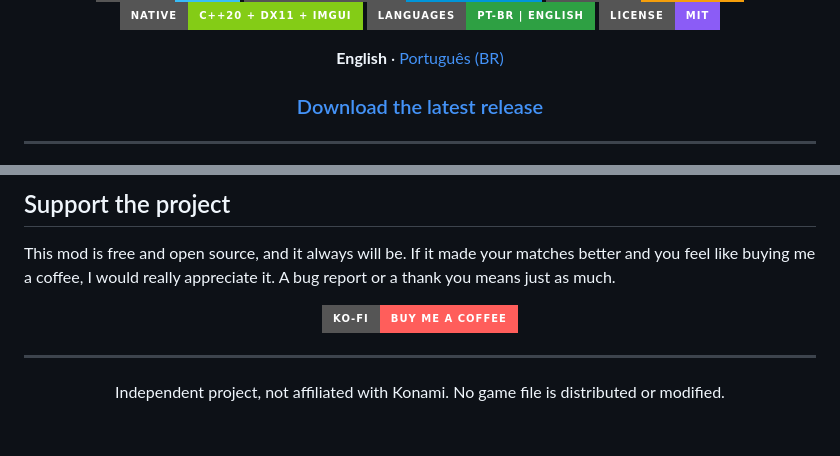
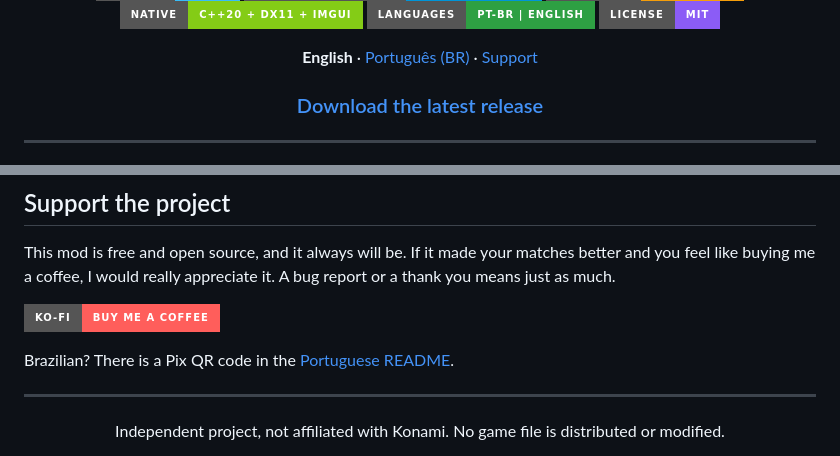
Before and after one commit to Joao-Spala/pes21-var-mod, a Markdown page: README.md, 2 parts joined by grey strips. Rendered like a GitHub page; badges without logos; blank space fills up the shorter version.

```diff
--- a/README.md
+++ b/README.md
@@ -9,7 +9,7 @@
 ![Languages](https://img.shields.io/badge/Languages-PT--BR_%7C_English-2EA043?style=for-the-badge)
 ![License](https://img.shields.io/badge/License-MIT-8B5CF6?style=for-the-badge)
 
-**English** · [Português (BR)](README.pt-BR.md)
+**English** · [Português (BR)](README.pt-BR.md) · [Support](#support-the-project)
 
 ### [Download the latest release](https://github.com/Joao-Spala/pes21-var-mod/releases/latest)
 
@@ -193,6 +191,6 @@ This mod is free and open source, and it always will be. If it made your matches
 [![Ko-fi](https://img.shields.io/badge/Ko--fi-Buy_me_a_coffee-FF5E5B?style=for-the-badge&logo=ko-fi&logoColor=white)](https://ko-fi.com/AlfaceJao)
 
-</div>
+Brazilian? There is a Pix QR code in the [Portuguese README](README.pt-BR.md#apoie-o-projeto).
 
 ---
 
```
Also changed, not shown: other parts of README.md (+0 -2 lines), README.pt-BR.md (+11 -5 lines), docs/images/pix_qr.png (added).
